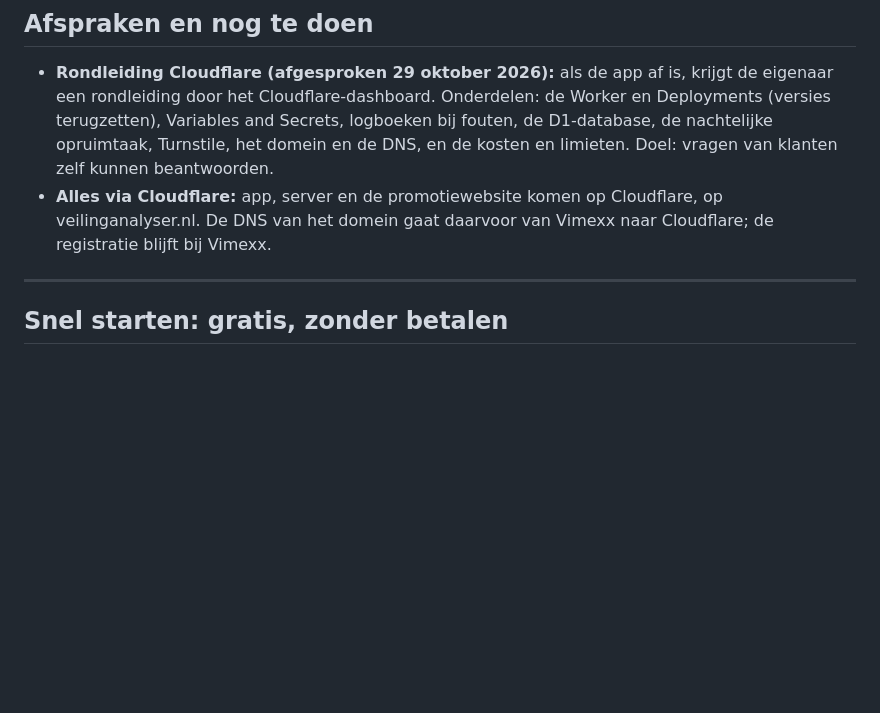
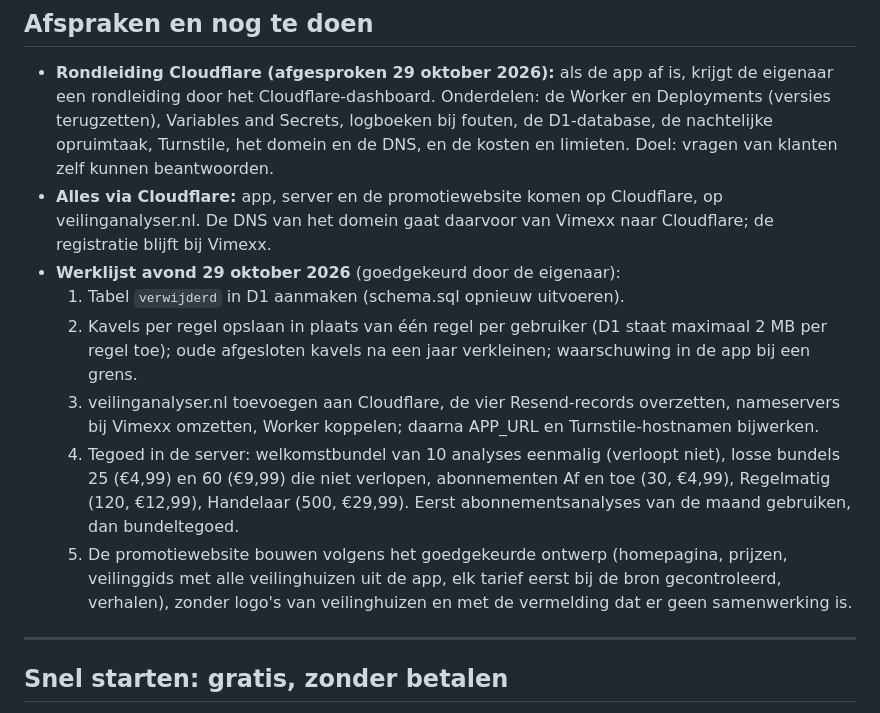
Before and after one commit to xtenate-dot/Veiling-Analyser, a Markdown page: SETUP.md, the part around the change. GitHub-like rendering; blank space fills up the shorter version.

Commit message:
SETUP: werklijst voor vanavond vastgelegd
Co-Authored-By: Claude Opus 5.5 <noreply@anthropic.com>
Claude-Session: https://claude.ai/code/session_01VVdQ6H9mgcz6AAdci3s5jv

```diff
--- a/SETUP.md
+++ b/SETUP.md
@@ -11,6 +11,12 @@ Zonder server werkt de app ook: dan vraagt hij elke gebruiker om een eigen Anthr
 
 - **Rondleiding Cloudflare (afgesproken 29 oktober 2026):** als de app af is, krijgt de eigenaar een rondleiding door het Cloudflare-dashboard. Onderdelen: de Worker en Deployments (versies terugzetten), Variables and Secrets, logboeken bij fouten, de D1-database, de nachtelijke opruimtaak, Turnstile, het domein en de DNS, en de kosten en limieten. Doel: vragen van klanten zelf kunnen beantwoorden.
 - **Alles via Cloudflare:** app, server en de promotiewebsite komen op Cloudflare, op veilinganalyser.nl. De DNS van het domein gaat daarvoor van Vimexx naar Cloudflare; de registratie blijft bij Vimexx.
+- **Werklijst avond 29 oktober 2026** (goedgekeurd door de eigenaar):
+  1. Tabel `verwijderd` in D1 aanmaken (schema.sql opnieuw uitvoeren).
+  2. Kavels per regel opslaan in plaats van één regel per gebruiker (D1 staat maximaal 2 MB per regel toe); oude afgesloten kavels na een jaar verkleinen; waarschuwing in de app bij een grens.
+  3. veilinganalyser.nl toevoegen aan Cloudflare, de vier Resend-records overzetten, nameservers bij Vimexx omzetten, Worker koppelen; daarna APP_URL en Turnstile-hostnamen bijwerken.
+  4. Tegoed in de server: welkomstbundel van 10 analyses eenmalig (verloopt niet), losse bundels 25 (€4,99) en 60 (€9,99) die niet verlopen, abonnementen Af en toe (30, €4,99), Regelmatig (120, €12,99), Handelaar (500, €29,99). Eerst abonnementsanalyses van de maand gebruiken, dan bundeltegoed.
+  5. De promotiewebsite bouwen volgens het goedgekeurde ontwerp (homepagina, prijzen, veilinggids met alle veilinghuizen uit de app, elk tarief eerst bij de bron gecontroleerd, verhalen), zonder logo's van veilinghuizen en met de vermelding dat er geen samenwerking is.
 
 ---
 
```
